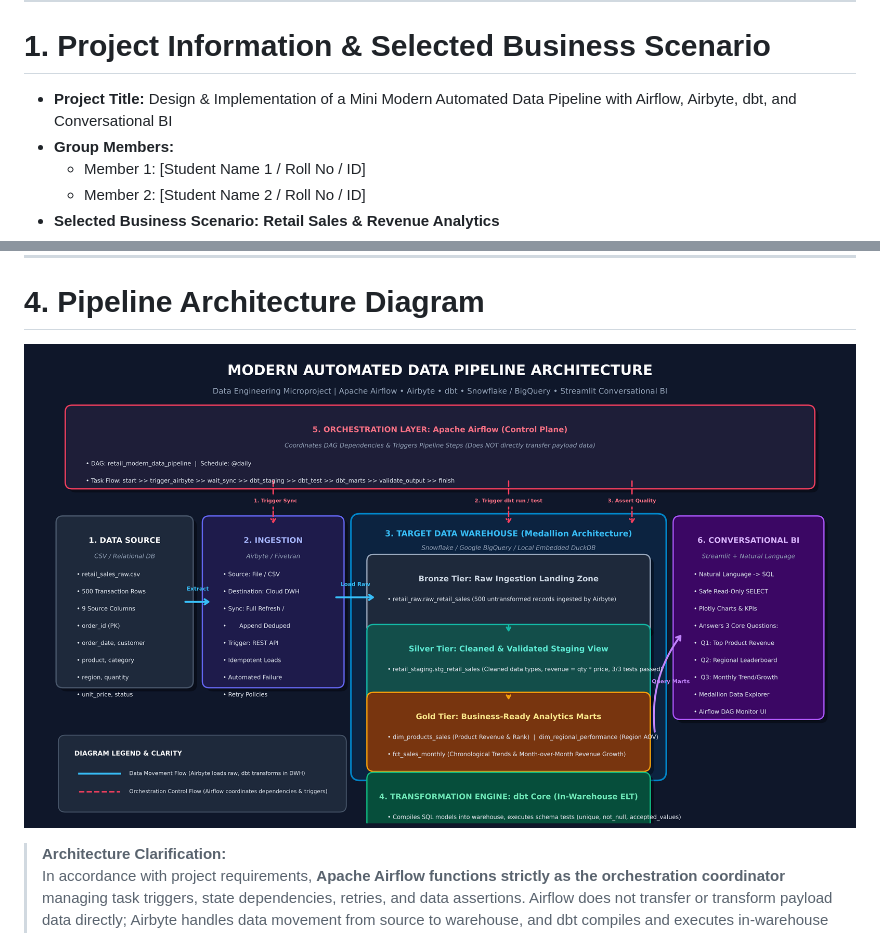
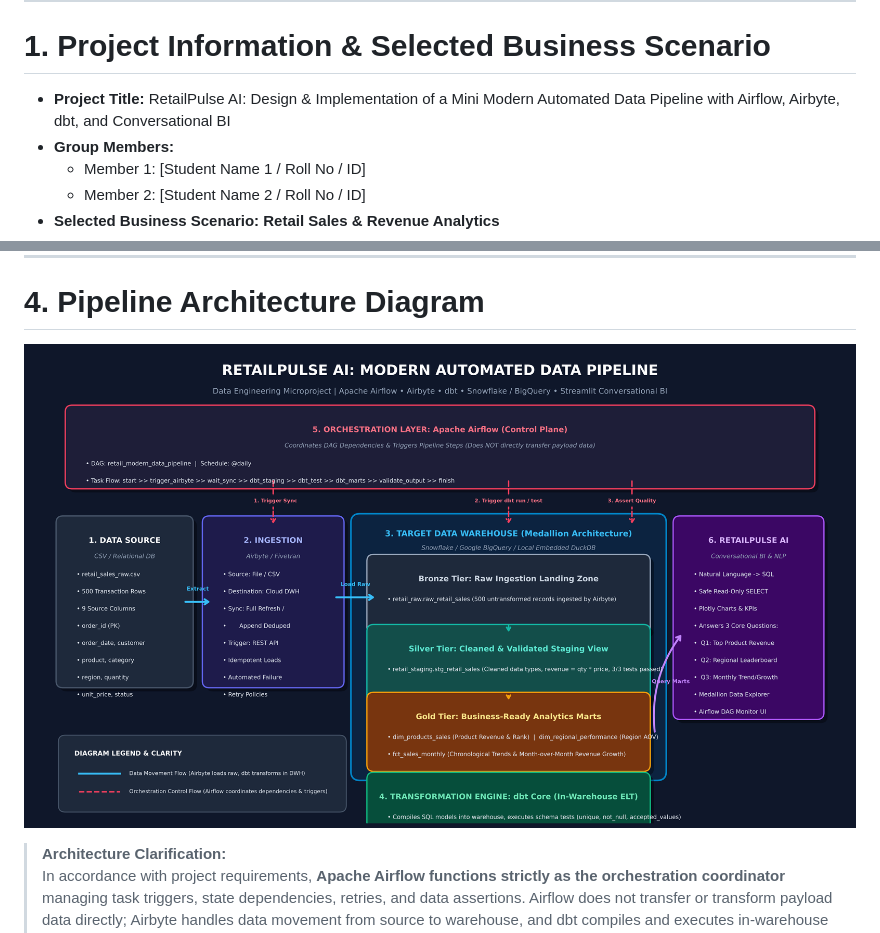
Before and after one commit to arckrishna/modern-data-pipeline, a Markdown page: MICROPROJECT_REPORT.md, 2 parts joined by grey strips. Rendered like a GitHub page; pictures changed too: docs/architecture_diagram.png.

```diff
--- a/MICROPROJECT_REPORT.md
+++ b/MICROPROJECT_REPORT.md
@@ -5,7 +5,7 @@
 
 # 1. Project Information & Selected Business Scenario
 
-- **Project Title:** Design & Implementation of a Mini Modern Automated Data Pipeline with Airflow, Airbyte, dbt, and Conversational BI
+- **Project Title:** RetailPulse AI: Design & Implementation of a Mini Modern Automated Data Pipeline with Airflow, Airbyte, dbt, and Conversational BI
 - **Group Members:**
   - Member 1: [Student Name 1 / Roll No / ID]
   - Member 2: [Student Name 2 / Roll No / ID]
```
Also changed, not shown: README.md (+2 -2 lines), VESIT_MICRO_PROJECT_REPORT.md (+1 -1 lines), architecture_diagram.png, 7 other files.
